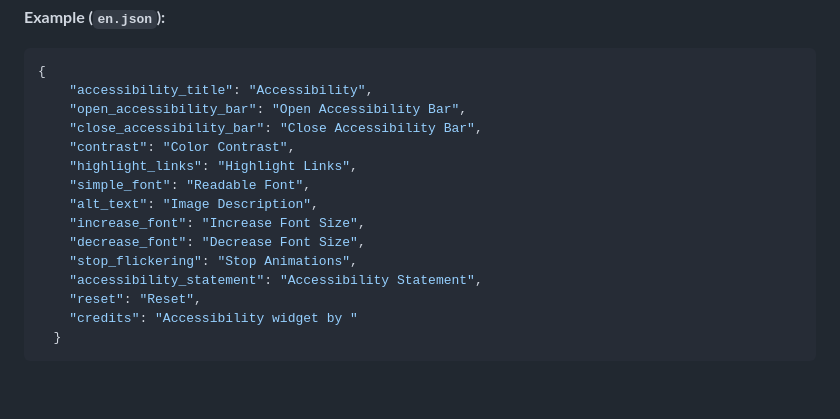
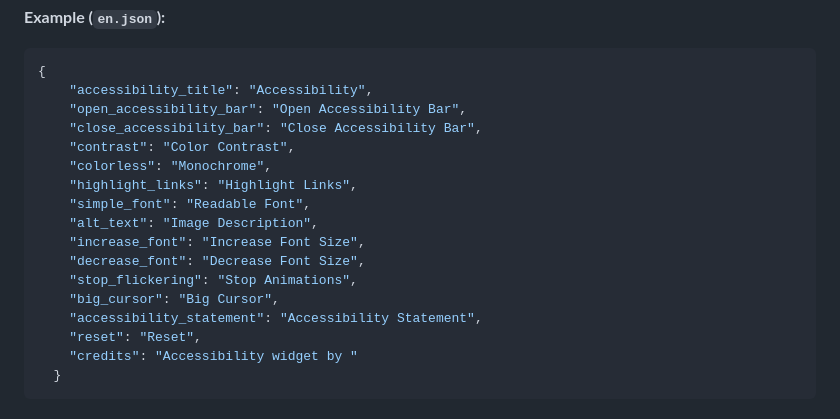
Before and after one commit to yortem/yAccessibility, a Markdown page: readme.md, the part around the change printed below. Rendered like a GitHub page; blank space fills up the shorter version.

Commit message:
Update README to include new accessibility options and improve clarity

```diff
--- a/readme.md
+++ b/readme.md
@@ -95,12 +93,14 @@ Each JSON file contains key-value pairs. The key is a unique identifier, and the
     "open_accessibility_bar": "Open Accessibility Bar",
     "close_accessibility_bar": "Close Accessibility Bar",
     "contrast": "Color Contrast",
+    "colorless": "Monochrome",
     "highlight_links": "Highlight Links",
     "simple_font": "Readable Font",
     "alt_text": "Image Description",
     "increase_font": "Increase Font Size",
     "decrease_font": "Decrease Font Size",
     "stop_flickering": "Stop Animations",
+    "big_cursor": "Big Cursor",
     "accessibility_statement": "Accessibility Statement",
     "reset": "Reset",
     "credits": "Accessibility widget by "
```
Also changed, not shown: other parts of readme.md (+0 -2 lines).
